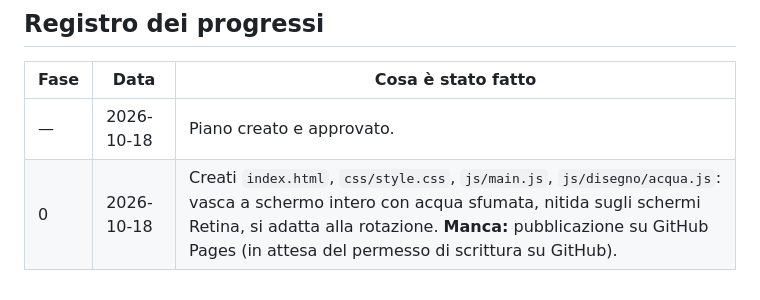
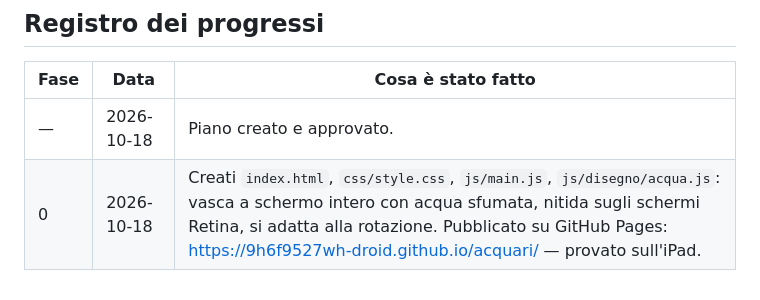
Before and after one commit to 9h6f9527wh-droid/acquari, a Markdown page: PIANO.md, the part around one of its changes. Drawn GitHub-style.

Commit message:
PIANO.md: Fase 0 completata
Co-Authored-By: Claude Opus 5.5 <noreply@anthropic.com>
Claude-Session: https://claude.ai/code/session_01AHpV3J1yM8hoYyn8oazD7C

```diff
--- a/PIANO.md
+++ b/PIANO.md
@@ -135,4 +135,4 @@ Lo costruiamo a piccole fasi: ognuna aggiunge una o due novità, che puoi provar
 | Fase | Data | Cosa è stato fatto |
 |---|---|---|
 | — | 2026-10-18 | Piano creato e approvato. |
-| 0 | 2026-10-18 | Creati `index.html`, `css/style.css`, `js/main.js`, `js/disegno/acqua.js`: vasca a schermo intero con acqua sfumata, nitida sugli schermi Retina, si adatta alla rotazione. **Manca:** pubblicazione su GitHub Pages (in attesa del permesso di scrittura su GitHub). |
+| 0 | 2026-10-18 | Creati `index.html`, `css/style.css`, `js/main.js`, `js/disegno/acqua.js`: vasca a schermo intero con acqua sfumata, nitida sugli schermi Retina, si adatta alla rotazione. Pubblicato su GitHub Pages: https://9h6f9527wh-droid.github.io/acquari/ — provato sull'iPad. |
```
Also changed, not shown: other parts of PIANO.md (+1 -1 lines).
